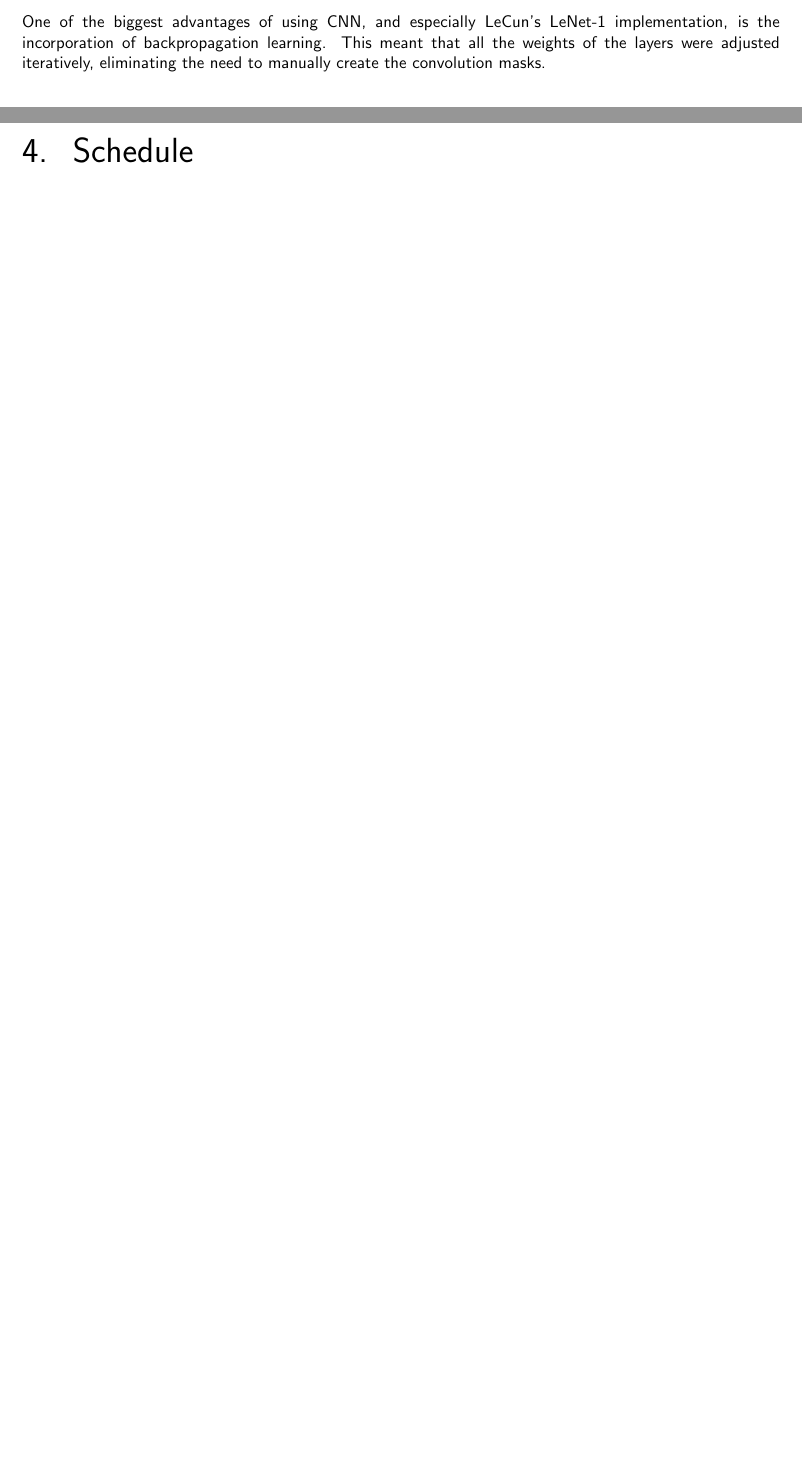
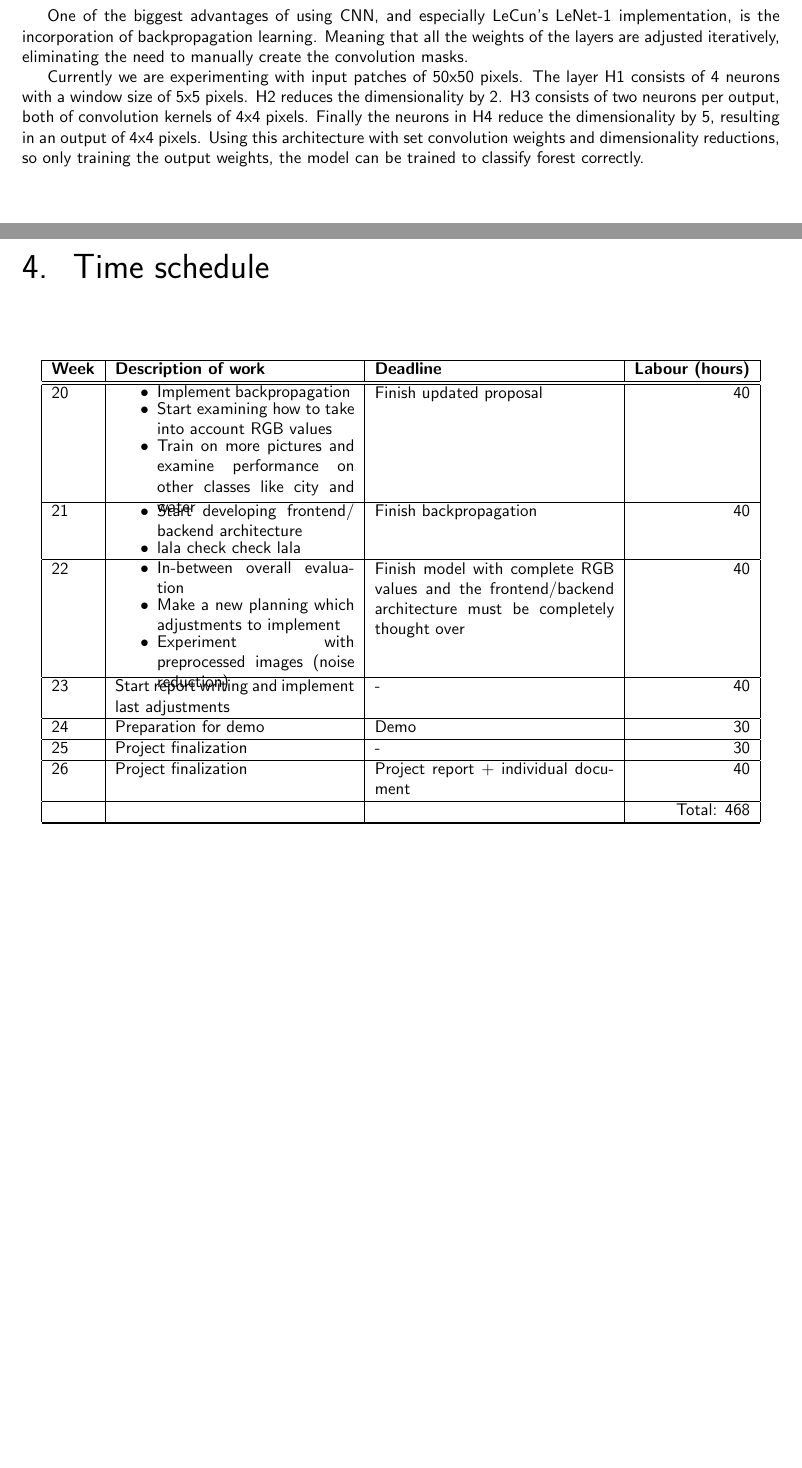
Before and after one commit to HKCaesar/Satellite-Image-Classifier, a LaTeX document (proposal/improved/projectproposal.tex): two parts of pages 6 and 7 of 7 before the commit and two parts of pages 7 and 8 of 8 after it, joined at a grey line, cut so that both start at the same text, the shorter picture padded with empty space. Compiled offline with pdfLaTeX.

Commit message:
Finished CNN part, started the time schedule

```diff
--- a/proposal/improved/projectproposal.tex
+++ b/proposal/improved/projectproposal.tex
@@ -165,6 +168,5 @@ When we sat down and thought about the network architecture, we had to keep in m
 During our research phase, we encountered a variety of papers that touched on this subject. Most of these papers have one thing in common, which is their use of convolutional neural networks (CNN). Using convolution operations on small regions of the image, the previous problem could be avoided. Another advantage of using CNN is the ability to take into account correlations of neighboring input data, which are plentiful in satellite images. CNN also makes use of the principle of weight sharing in convolutional layers, which further reduces the amount of free parameters.
 
 \subsection{LeNet-1}
-One of the biggest advantages of using CNN, and especially LeCun's LeNet-1 implementation, is the incorporation of backpropagation learning. This meant that all the weights of the layers were adjusted iteratively, eliminating the need to manually create the convolution masks.
+The model we implement is LeCun's LeNet-1. This model uses an alternating sequence of convolution and sub-sampling layers. The architecture of this network is shown in Figure \ref{fig:Architecture}. The convolution layers act as feauture maps, they consist of a window of a certain size, whose pixels are trainable weights. The sub-sampling layers reduce the dimensionality of the outputs.
 
-\chapter{Schedule}
@@ -171,2 +177,36 @@ One of the biggest advantages of using CNN, and especially LeCun's LeNet-1 imple
+	\label{fig:Architecture}
+\end{figure}
 
+One of the biggest advantages of using CNN, and especially LeCun's LeNet-1 implementation, is the incorporation of backpropagation learning. Meaning that all the weights of the layers are adjusted iteratively, eliminating the need to manually create the convolution masks.
+
+Currently we are experimenting with input patches of 50x50 pixels. The layer H1 consists of 4 neurons with a window size of 5x5 pixels. H2 reduces the dimensionality by 2. H3 consists of two neurons per output, both of convolution kernels of 4x4 pixels. Finally the neurons in H4 reduce the dimensionality by 5, resulting in an output of 4x4 pixels. Using this architecture with set convolution weights and dimensionality reductions, so only training the output weights, the model can be trained to classify forest correctly.
+
+\chapter{Time schedule}
+\begin{center}
+  \begin{tabular}{| l | p{5cm}| p{5cm} | r | }
+    \hline
+    \textbf{Week} & \textbf{Description of work} & \textbf{Deadline} & \textbf{Labour (hours)} \\ \hline \hline
+	20 & \begin{itemize} \vspace{-1.75em} \item Implement backpropagation \vspace{-1em}
+	\item Start examining how to take into account RGB values \vspace{-1em}
+	\item Train on more pictures and examine performance on  other classes like city and water \vspace{-1em}
+	\end{itemize}
+	& Finish updated proposal & 40 					\\	\hline
+	21 &  \begin{itemize} \vspace{-1.75em} \item Start developing frontend/ backend architecture  \vspace{-1em}
+	\item  lala check check lala
+	\end{itemize}
+	  & Finish backpropagation & 40 					\\	\hline
+	22 & \begin{itemize} \vspace{-1.75em}
+	\item In-between overall evaluation \vspace{-1em}
+	\item Make a new planning which adjustments to implement \vspace{-1em}
+	\item Experiment with preprocessed images (noise reduction) \vspace{-1em}
+	\end{itemize} & Finish model with complete RGB values and the frontend/backend architecture must be completely thought over & 40 					\\  \hline
+	23 & Start report writing and implement last adjustments & - & 40 	\\	\hline
+	24 & Preparation for demo & Demo & 30				\\  \hline
+    25 & Project finalization & - & 30 				\\ \hline
+    26 & Project finalization & Project report + individual document & 40 \\ \hline
+       & & & Total: 468  \\ \hline
+
+    \hline
+  \end{tabular}
+\end{center}
 \end{document}
```
Also changed, not shown: proposal/improved/Architecture_CNN.png (added), proposal/improved/projectproposal.pdf (added), proposal/improved/projectproposal.tex (7 more changed lines), 7 other files.
